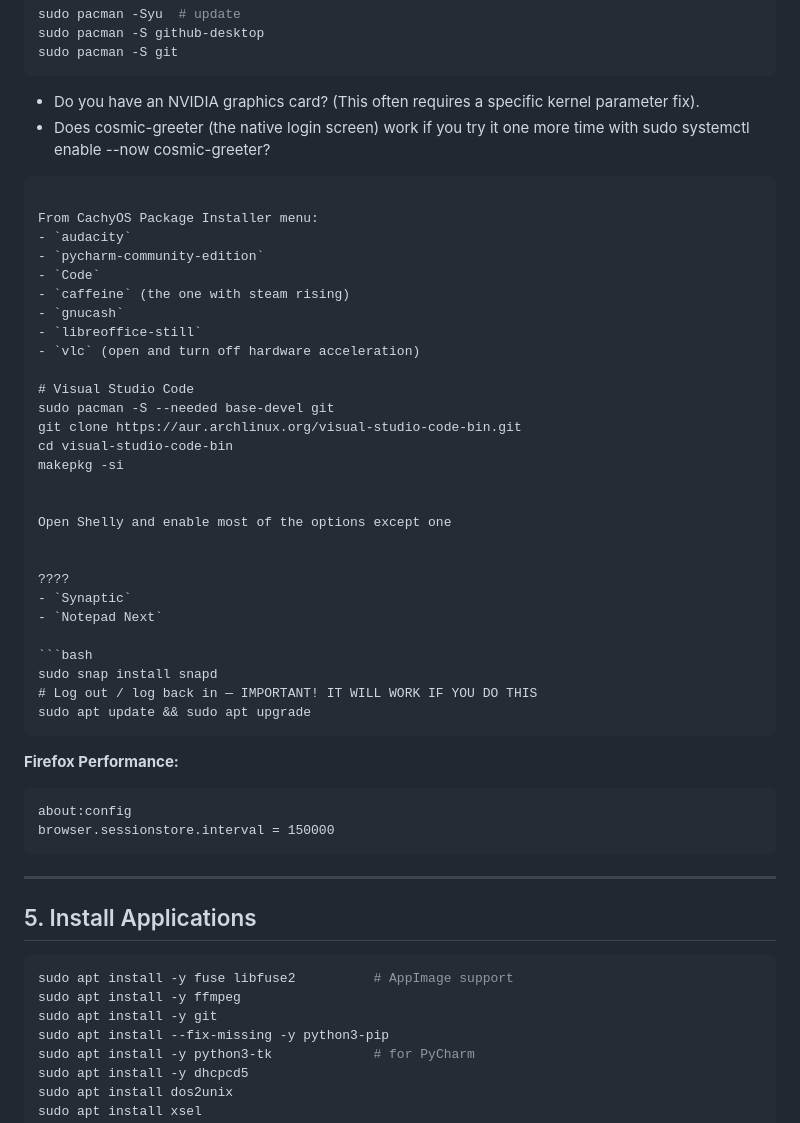
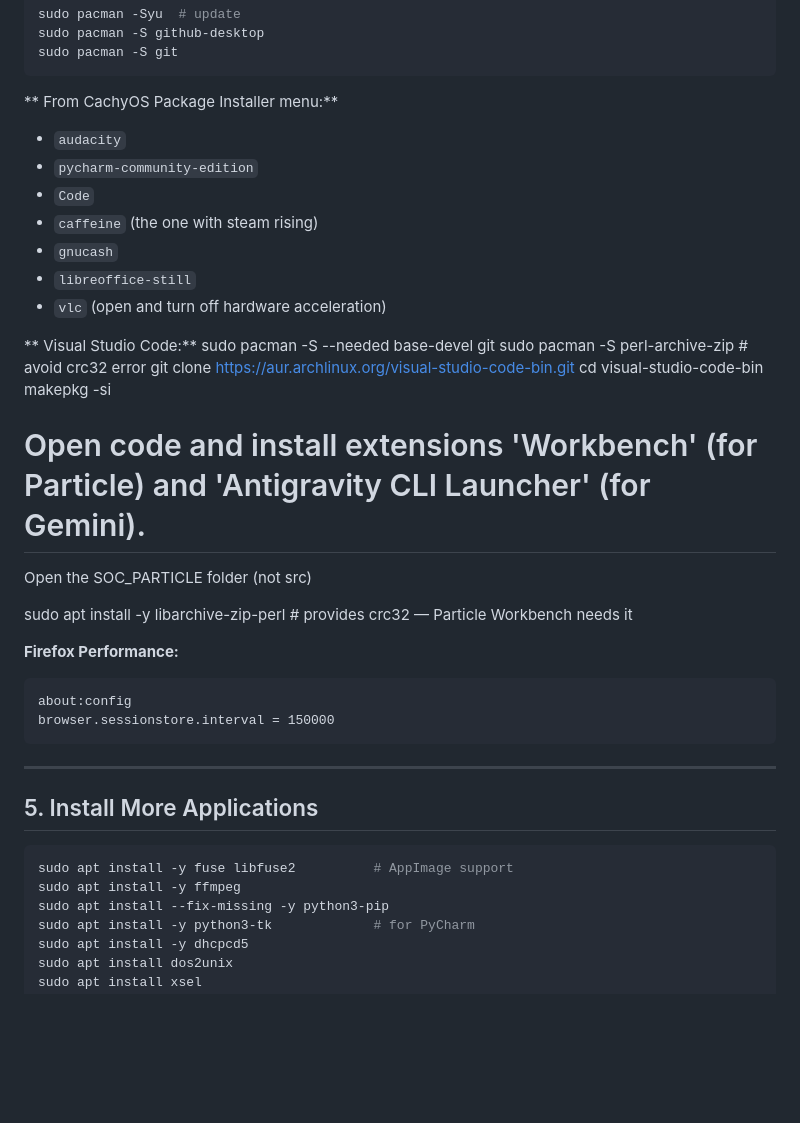
Before and after one commit to davegutz/myComputer, a Markdown page: INSTALL_260628_CachyOS_Dual_Boot.md, the part around the change. GitHub-like rendering; blank space fills up the shorter version.

````diff
--- a/INSTALL_260628_CachyOS_Dual_Boot.md
+++ b/INSTALL_260628_CachyOS_Dual_Boot.md
@@ -107,13 +107,7 @@ sudo pacman -S github-desktop
 sudo pacman -S git
 ```
 
-* Do you have an NVIDIA graphics card? (This often requires a specific kernel parameter fix).
-* Does cosmic-greeter (the native login screen) work if you try it one more time with sudo systemctl enable --now cosmic-greeter?
-
-
-```
-
-From CachyOS Package Installer menu:
+** From CachyOS Package Installer menu:**
 - `audacity`
 - `pycharm-community-edition`
 - `Code`
@@ -122,25 +116,18 @@ From CachyOS Package Installer menu:
 - `libreoffice-still`
 - `vlc` (open and turn off hardware acceleration)
 
-# Visual Studio Code
+** Visual Studio Code:**
 sudo pacman -S --needed base-devel git
+sudo pacman -S perl-archive-zip  # avoid crc32 error
 git clone https://aur.archlinux.org/visual-studio-code-bin.git
 cd visual-studio-code-bin
 makepkg -si
+# Open code and install extensions 'Workbench' (for Particle) and 'Antigravity CLI Launcher' (for Gemini).
+Open the SOC_PARTICLE folder (not src)
+
+sudo apt install -y libarchive-zip-perl    # provides crc32 — Particle Workbench needs it
 
 
-Open Shelly and enable most of the options except one
-
-
-????
-- `Synaptic`
-- `Notepad Next`
-
-```bash
-sudo snap install snapd
-# Log out / log back in — IMPORTANT! IT WILL WORK IF YOU DO THIS
-sudo apt update && sudo apt upgrade
-```
 
 **Firefox Performance:**
 ```
@@ -150,12 +137,11 @@ browser.sessionstore.interval = 150000
 
 ---
 
-## 5. Install Applications
+## 5. Install More Applications
 
 ```bash
 sudo apt install -y fuse libfuse2          # AppImage support
 sudo apt install -y ffmpeg
-sudo apt install -y git
 sudo apt install --fix-missing -y python3-pip
 sudo apt install -y python3-tk             # for PyCharm
 sudo apt install -y dhcpcd5
````
